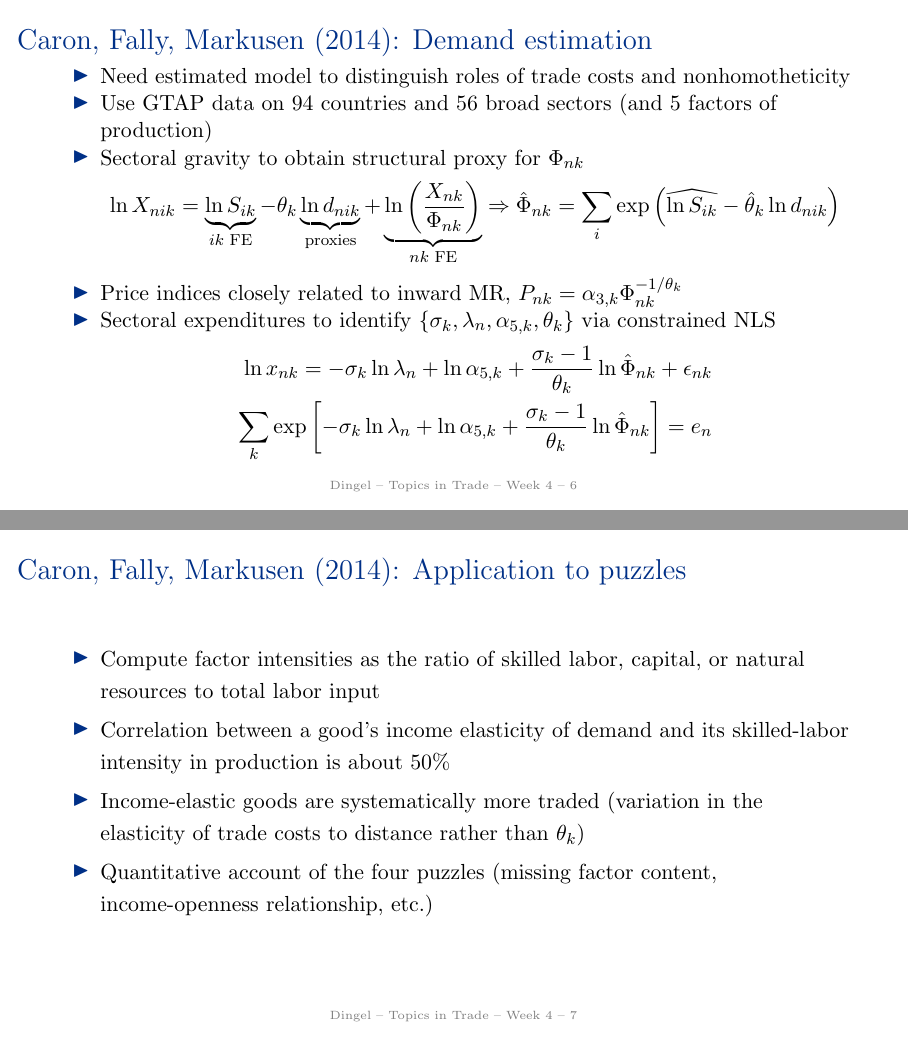
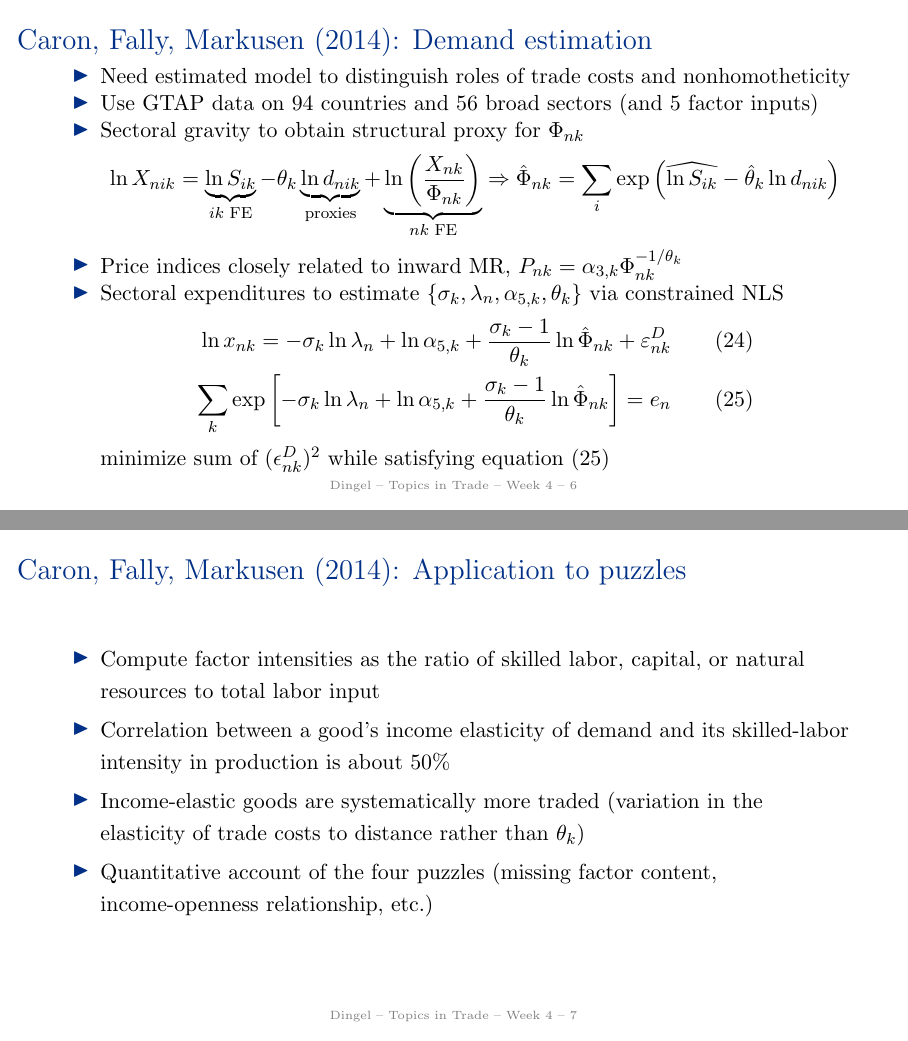
Before and after one commit to jdingel/econ6905, LaTeX slides (slides/week04/slides.tex): pages 6 and 7 of 16, joined at a grey line. Compiled offline with pdfLaTeX.

Commit message:
Post 2025 week 04 slides (#22)

```diff
--- a/slides/week04/slides.tex
+++ b/slides/week04/slides.tex
@@ -79,7 +78,7 @@ Income elasticities can help explain these patterns
 \linespread{1.0}
 \begin{itemize}
 	\item Need estimated model to distinguish roles of trade costs and nonhomotheticity
-	\item Use GTAP data on 94 countries and 56 broad sectors (and 5 factors of production)
+	\item Use GTAP data on 94 countries and 56 broad sectors (and 5 factor inputs)
 	\item Sectoral gravity to obtain structural proxy for $\Phi_{nk}$
 	\begin{equation*}
 	\ln X_{nik} = \underbrace{\ln S_{ik}}_{ik \textnormal{ FE}} - \theta_k \underbrace{\ln d_{nik}}_{\textnormal{proxies}} + \underbrace{\ln\left(\frac{X_{nk}}{\Phi_{nk}} \right)}_{nk \textnormal{ FE}}
@@ -87,11 +86,15 @@ Income elasticities can help explain these patterns
 	\hat{\Phi}_{nk} = \sum_i \exp \left( \widehat{\ln S_{ik}} - \hat{\theta}_k \ln d_{nik} \right)
 	\end{equation*}
 	\item Price indices closely related to inward MR, $P_{nk} = \alpha_{3,k} \Phi_{nk}^{-1/\theta_k}$
-	\item Sectoral expenditures to identify $\{\sigma_k, \lambda_n, \alpha_{5,k}, \theta_k\}$ via constrained NLS
+	\item Sectoral expenditures to estimate $\{\sigma_k, \lambda_n, \alpha_{5,k}, \theta_k\}$ via constrained NLS
 	\begin{align*}
-	\ln x_{nk} = {-\sigma_k}\ln \lambda_n + \ln \alpha_{5,k} + \frac{\sigma_k-1}{\theta_k} \ln \hat{\Phi}_{nk} + \epsilon_{nk} \\
+	\ln x_{nk} = {-\sigma_k}\ln \lambda_n + \ln \alpha_{5,k} + \frac{\sigma_k-1}{\theta_k} \ln \hat{\Phi}_{nk} + \varepsilon_{nk}^{D}
+	& \qquad (24)
+	\\
 	\sum_k \exp \left[ {-\sigma_k}\ln \lambda_n + \ln \alpha_{5,k} + \frac{\sigma_k-1}{\theta_k} \ln \hat{\Phi}_{nk} \right] = e_n
+	& \qquad (25)
 	\end{align*}
+	minimize sum of $(\epsilon_{nk}^{D})^{2}$ while satisfying equation (25)
 \end{itemize}
 \end{frame}
 % -----------------------------------------
```
Also changed, not shown: slides/week04/slides.pdf, slides/week04/slides.tex (9 more changed lines).
